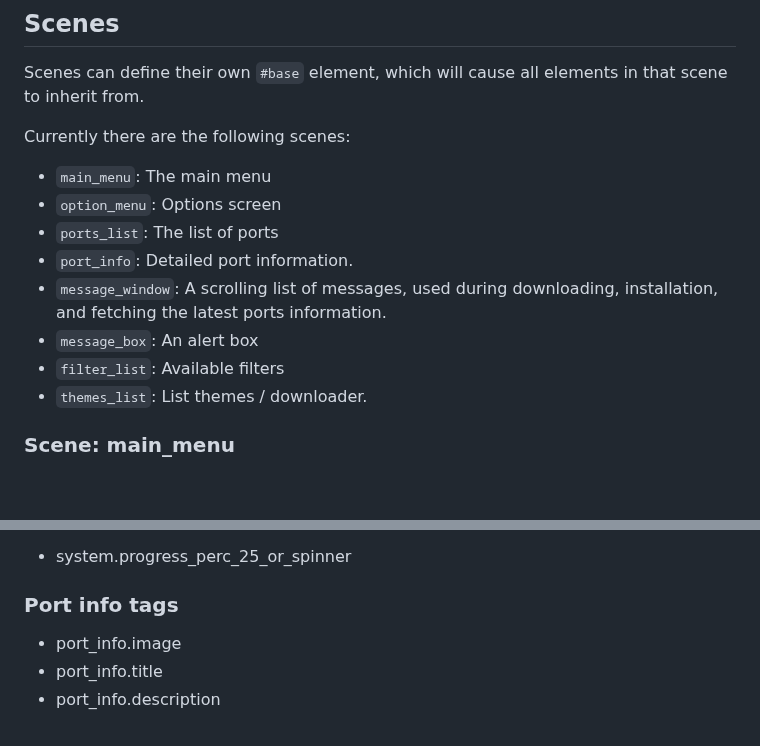
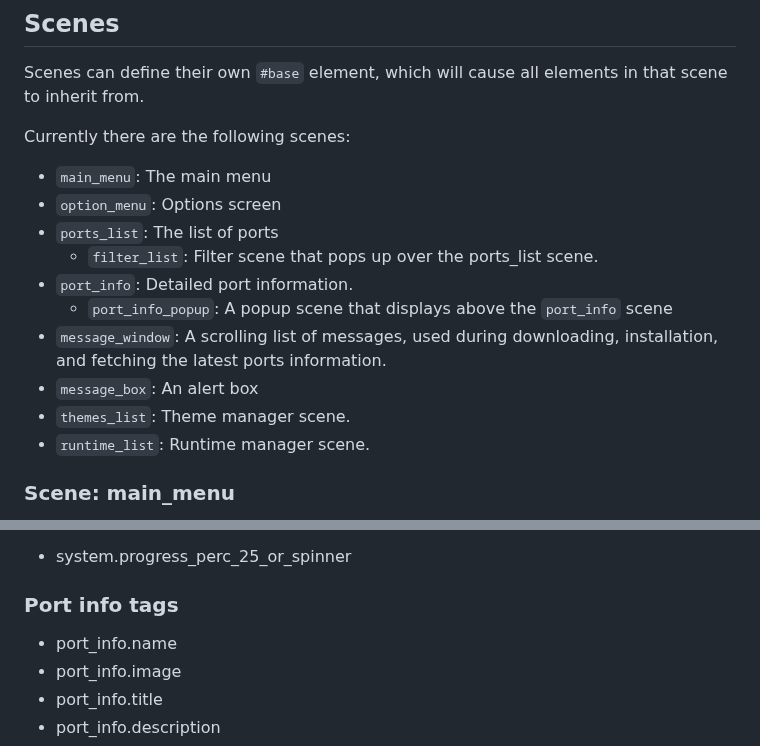
Before and after one commit to PortsMaster/PortMaster-Website, a Markdown page: content/markdown/themes.markdown, 2 parts joined by grey strips. Rendered like a GitHub page; blank space fills up the shorter version.

```diff
--- a/content/markdown/themes.markdown
+++ b/content/markdown/themes.markdown
@@ -105,11 +105,13 @@ Currently there are the following scenes:
 - `main_menu`: The main menu
 - `option_menu`: Options screen
 - `ports_list`: The list of ports
+  - `filter_list`: Filter scene that pops up over the ports_list scene.
 - `port_info`: Detailed port information.
+  - `port_info_popup`: A popup scene that displays above the `port_info` scene
 - `message_window`: A scrolling list of messages, used during downloading, installation, and fetching the latest ports information.
 - `message_box`: An alert box
-- `filter_list`: Available filters
-- `themes_list`: List themes / downloader.
+- `themes_list`: Theme manager scene.
+- `runtime_list`: Runtime manager scene.
 
 ### Scene: main_menu
 
@@ -524,6 +575,7 @@ The format is:
 
 ### Port info tags
 
+- port_info.name
 - port_info.image
 - port_info.title
 - port_info.description
```
Also changed, not shown: other parts of content/markdown/themes.markdown (+49 -0 lines).
